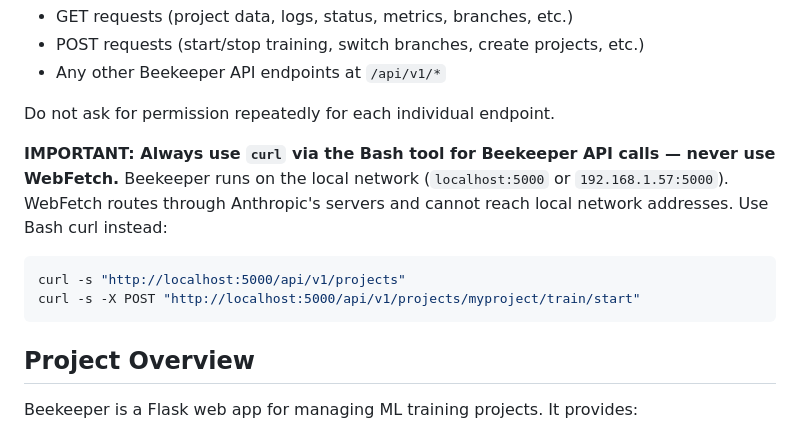
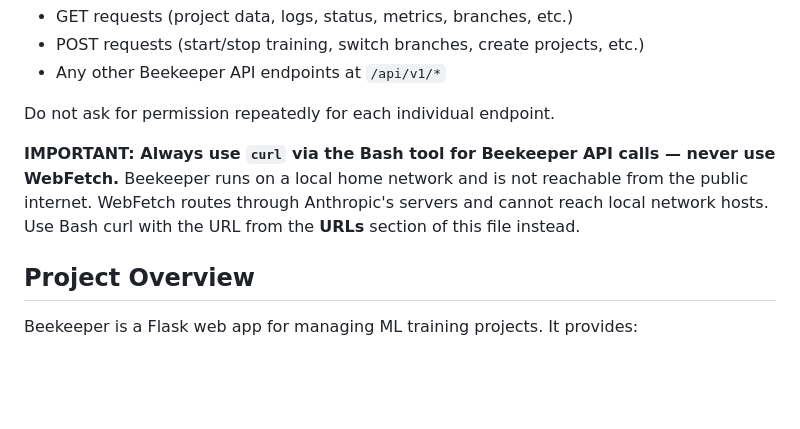
Before and after one commit to bobcowher/beekeeper, a Markdown page: CLAUDE.md, the part around the change. GitHub-like rendering; blank space fills up the shorter version.

Commit message:
Fix agent API guidance: reference URLs section, don't hardcode localhost

````diff
--- a/CLAUDE.md
+++ b/CLAUDE.md
@@ -14,11 +14,7 @@ When on the `develop` branch, go ahead and commit & push changes without asking.
 Do not ask for permission repeatedly for each individual endpoint.
 
 **IMPORTANT: Always use `curl` via the Bash tool for Beekeeper API calls — never use WebFetch.**
-Beekeeper runs on the local network (`localhost:5000` or `192.168.1.57:5000`). WebFetch routes through Anthropic's servers and cannot reach local network addresses. Use Bash curl instead:
-```bash
-curl -s "http://localhost:5000/api/v1/projects"
-curl -s -X POST "http://localhost:5000/api/v1/projects/myproject/train/start"
-```
+Beekeeper runs on a local home network and is not reachable from the public internet. WebFetch routes through Anthropic's servers and cannot reach local network hosts. Use Bash curl with the URL from the **URLs** section of this file instead.
 
 ## Project Overview
 
````
